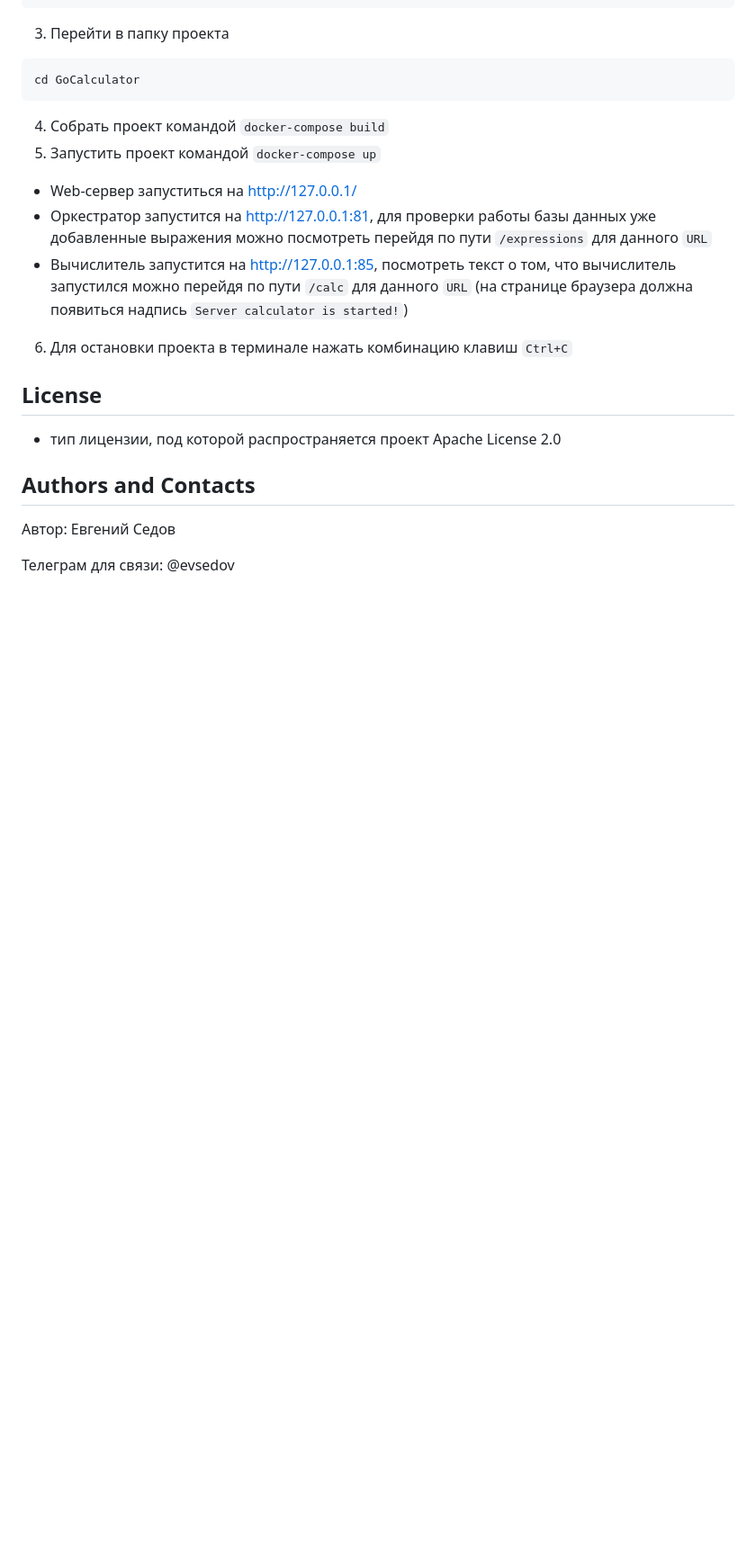
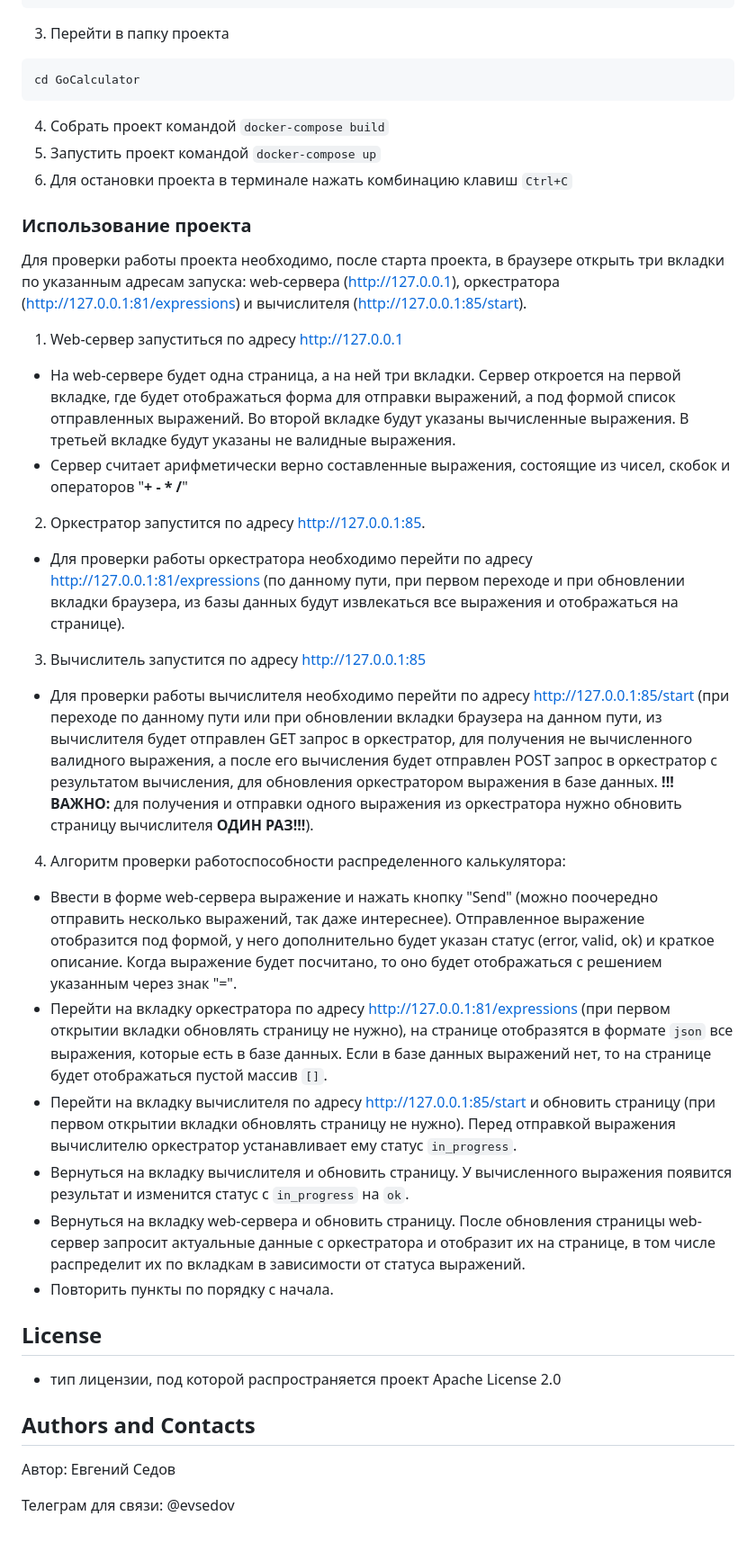
Before and after one commit to EvSedov/GoCalculator, a Markdown page: README.md, the part around the change printed below. Shown: that part at 90% size. Rendered like a GitHub page; blank space fills up the shorter version.

````diff
--- a/README.md
+++ b/README.md
@@ -87,10 +87,24 @@ cd GoCalculator
 ```
 4. Собрать проект командой `docker-compose build`
 5. Запустить проект командой `docker-compose up`
-  - Web-сервер запуститься на http://127.0.0.1/
-  - Оркестратор запустится на http://127.0.0.1:81, для проверки работы базы данных уже добавленные выражения можно посмотреть перейдя по пути `/expressions` для данного `URL`
-  - Вычислитель запустится на http://127.0.0.1:85, посмотреть текст о том, что вычислитель запустился можно перейдя по пути `/calc` для данного `URL` (на странице браузера должна появиться надпись `Server calculator is started!`)
 6. Для остановки проекта в терминале нажать комбинацию клавиш `Ctrl+C`
+
+### Использование проекта
+Для проверки работы проекта необходимо, после старта проекта, в браузере открыть три вкладки по указанным адресам запуска: web-сервера (http://127.0.0.1), оркестратора (http://127.0.0.1:81/expressions) и вычислителя (http://127.0.0.1:85/start).
+1. Web-сервер запуститься по адресу http://127.0.0.1
+  - На web-сервере будет одна страница, а на ней три вкладки. Сервер откроется на первой вкладке, где будет отображаться форма для отправки выражений, а под формой список отправленных выражений. Во второй вкладке будут указаны вычисленные выражения. В третьей вкладке будут указаны не валидные выражения.
+  - Сервер считает арифметически верно составленные выражения, состоящие из чисел, скобок и операторов "__+ - * /__"
+2. Оркестратор запустится по адресу http://127.0.0.1:85.
+  - Для проверки работы оркестратора необходимо перейти по адресу http://127.0.0.1:81/expressions (по данному пути, при первом переходе и при обновлении вкладки браузера, из базы данных будут извлекаться все выражения и отображаться на странице).
+3. Вычислитель запустится по адресу http://127.0.0.1:85
+  - Для проверки работы вычислителя необходимо перейти по адресу http://127.0.0.1:85/start (при переходе по данному пути или при обновлении вкладки браузера на данном пути, из вычислителя будет отправлен GET запрос в оркестратор, для получения не вычисленного валидного выражения, а после его вычисления будет отправлен POST запрос в оркестратор с результатом вычисления, для обновления оркестратором выражения  в базе данных. __!!! ВАЖНО:__ для получения и отправки одного выражения из оркестратора нужно обновить страницу вычислителя __ОДИН РАЗ!!!__).
+4. Алгоритм проверки работоспособности распределенного калькулятора:
+  - Ввести в форме web-сервера выражение и нажать кнопку "Send" (можно поочередно отправить несколько выражений, так даже интереснее). Отправленное выражение отобразится под формой, у него дополнительно будет указан статус (error, valid, ok) и краткое описание. Когда выражение будет посчитано, то оно будет отображаться с решением указанным через знак "=".
+  - Перейти на вкладку оркестратора по адресу http://127.0.0.1:81/expressions (при первом открытии вкладки обновлять страницу не нужно), на странице отобразятся в формате `json` все выражения, которые есть в базе данных. Если в базе данных выражений нет, то на странице будет отображаться пустой массив `[]`.
+  - Перейти на вкладку вычислителя по адресу http://127.0.0.1:85/start и обновить страницу (при первом открытии вкладки обновлять страницу не нужно). Перед отправкой выражения вычислителю оркестратор устанавливает ему статус `in_progress`.
+  - Вернуться на вкладку вычислителя и обновить страницу. У вычисленного выражения появится результат и изменится статус с `in_progress` на `ok`.
+  - Вернуться на вкладку web-сервера и обновить страницу. После обновления страницы web-сервер запросит актуальные данные с оркестратора и отобразит их на странице, в том числе распределит их по вкладкам в зависимости от статуса выражений.
+  - Повторить пункты по порядку с начала.
 
 
 ## License
````
Also changed, not shown: other parts of README.md (+1 -1 lines).
